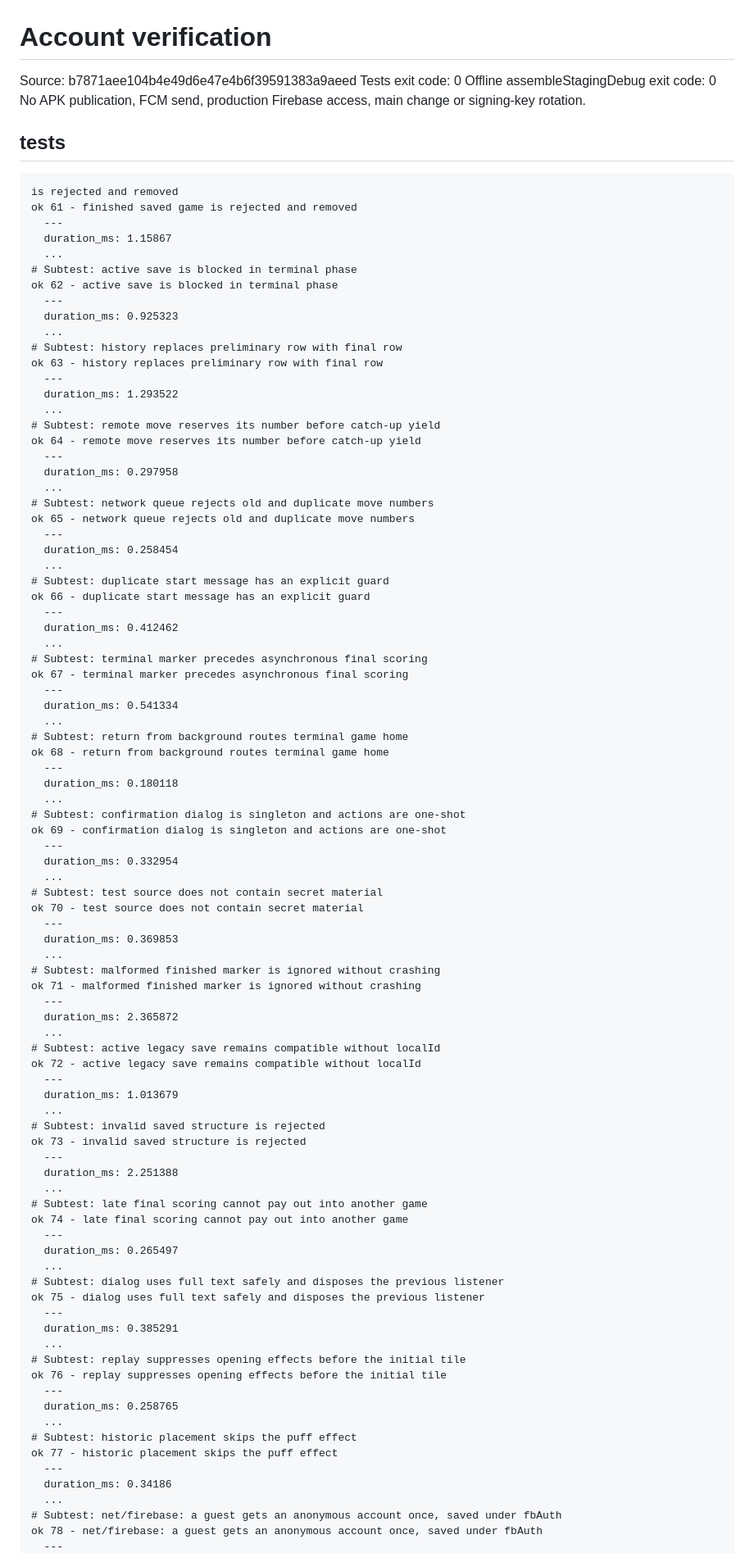
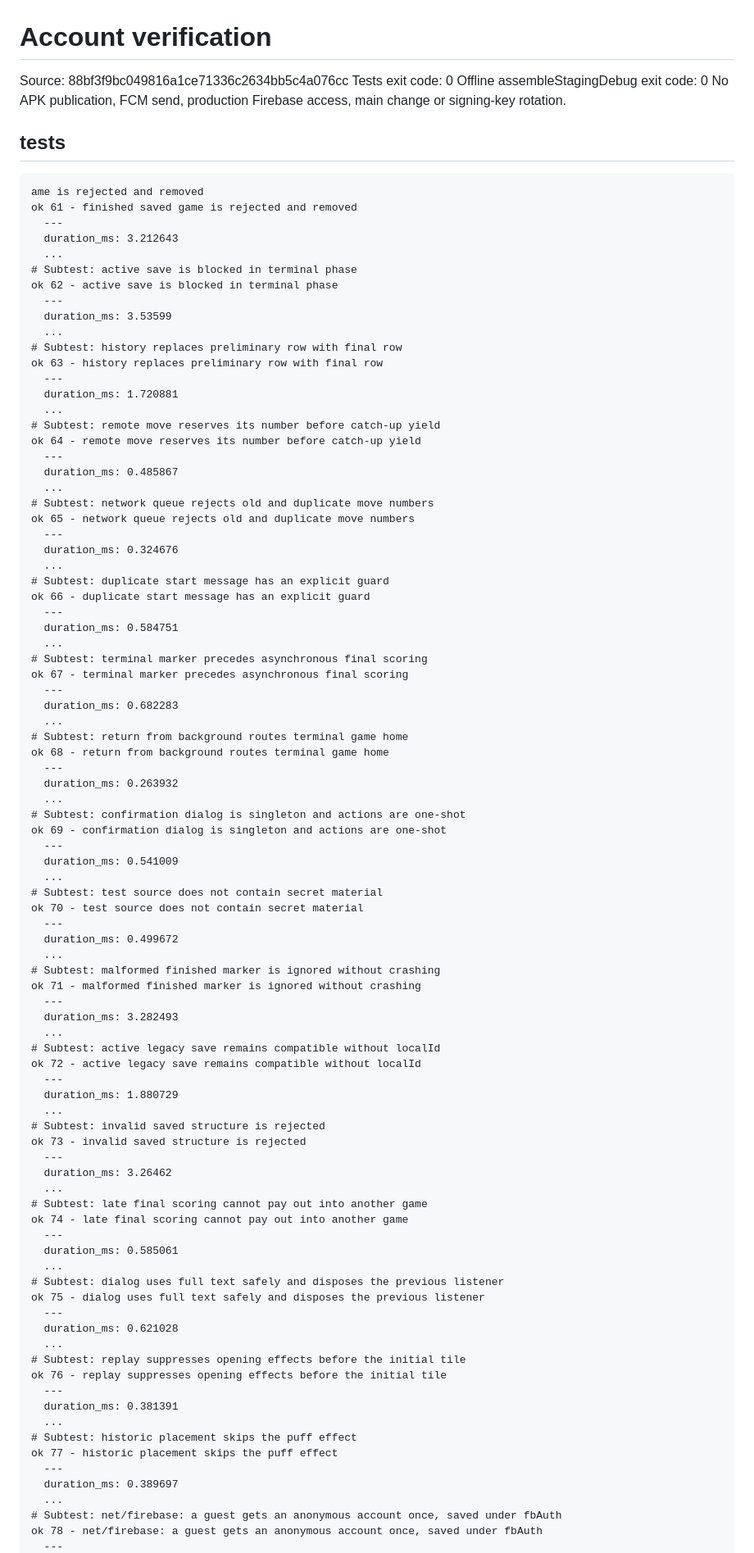
Before and after one commit to crownfall90-dot/play, a Markdown page: docs/development/account-verification.md, the part around one of its changes. Shown at 82% size. Drawn GitHub-style.

Commit message:
docs: record actual account regression and offline build results

````diff
--- a/docs/development/account-verification.md
+++ b/docs/development/account-verification.md
@@ -1,94 +1,94 @@
 # Account verification
-Source: b7871aee104b4e49d6e47e4b6f39591383a9aeed
+Source: 88bf3f9bc049816a1ce71336c2634bb5c4a076cc
 Tests exit code: 0
 Offline assembleStagingDebug exit code: 0
 No APK publication, FCM send, production Firebase access, main change or signing-key rotation.
 ## tests
 ```text
-is rejected and removed
+ame is rejected and removed
 ok 61 - finished saved game is rejected and removed
   ---
-  duration_ms: 1.15867
+  duration_ms: 3.212643
   ...
 # Subtest: active save is blocked in terminal phase
 ok 62 - active save is blocked in terminal phase
   ---
-  duration_ms: 0.925323
+  duration_ms: 3.53599
   ...
 # Subtest: history replaces preliminary row with final row
 ok 63 - history replaces preliminary row with final row
   ---
-  duration_ms: 1.293522
+  duration_ms: 1.720881
   ...
 # Subtest: remote move reserves its number before catch-up yield
 ok 64 - remote move reserves its number before catch-up yield
   ---
-  duration_ms: 0.297958
+  duration_ms: 0.485867
   ...
 # Subtest: network queue rejects old and duplicate move numbers
 ok 65 - network queue rejects old and duplicate move numbers
   ---
-  duration_ms: 0.258454
+  duration_ms: 0.324676
   ...
 # Subtest: duplicate start message has an explicit guard
 ok 66 - duplicate start message has an explicit guard
   ---
-  duration_ms: 0.412462
+  duration_ms: 0.584751
   ...
 # Subtest: terminal marker precedes asynchronous final scoring
 ok 67 - terminal marker precedes asynchronous final scoring
   ---
-  duration_ms: 0.541334
+  duration_ms: 0.682283
   ...
 # Subtest: return from background routes terminal game home
 ok 68 - return from background routes terminal game home
   ---
-  duration_ms: 0.180118
+  duration_ms: 0.263932
   ...
 # Subtest: confirmation dialog is singleton and actions are one-shot
 ok 69 - confirmation dialog is singleton and actions are one-shot
   ---
-  duration_ms: 0.332954
+  duration_ms: 0.541009
   ...
 # Subtest: test source does not contain secret material
 ok 70 - test source does not contain secret material
   ---
-  duration_ms: 0.369853
+  duration_ms: 0.499672
   ...
 # Subtest: malformed finished marker is ignored without crashing
 ok 71 - malformed finished marker is ignored without crashing
   ---
-  duration_ms: 2.365872
+  duration_ms: 3.282493
   ...
 # Subtest: active legacy save remains compatible without localId
 ok 72 - active legacy save remains compatible without localId
   ---
-  duration_ms: 1.013679
+  duration_ms: 1.880729
   ...
 # Subtest: invalid saved structure is rejected
 ok 73 - invalid saved structure is rejected
   ---
-  duration_ms: 2.251388
+  duration_ms: 3.26462
   ...
 # Subtest: late final scoring cannot pay out into another game
 ok 74 - late final scoring cannot pay out into another game
   ---
-  duration_ms: 0.265497
+  duration_ms: 0.585061
   ...
 # Subtest: dialog uses full text safely and disposes the previous listener
 ok 75 - dialog uses full text safely and disposes the previous listener
   ---
-  duration_ms: 0.385291
+  duration_ms: 0.621028
   ...
 # Subtest: replay suppresses opening effects before the initial tile
 ok 76 - replay suppresses opening effects before the initial tile
   ---
-  duration_ms: 0.258765
+  duration_ms: 0.381391
   ...
 # Subtest: historic placement skips the puff effect
 ok 77 - historic placement skips the puff effect
   ---
-  duration_ms: 0.34186
+  duration_ms: 0.389697
   ...
 # Subtest: net/firebase: a guest gets an anonymous account once, saved under fbAuth
 ok 78 - net/firebase: a guest gets an anonymous account once, saved under fbAuth
````
Also changed, not shown: other parts of docs/development/account-verification.md (+18 -18 lines).
